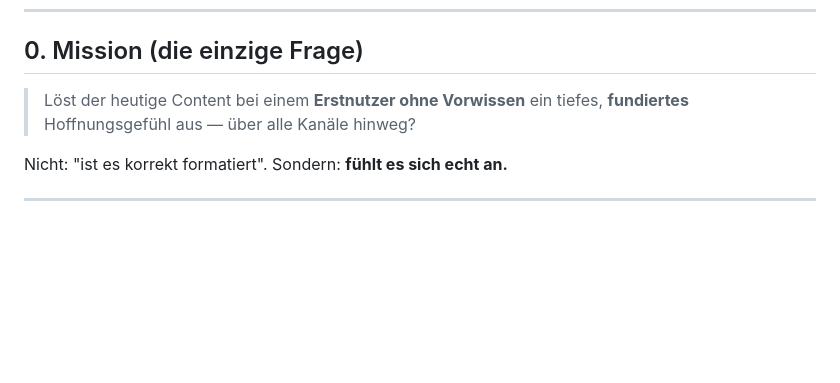
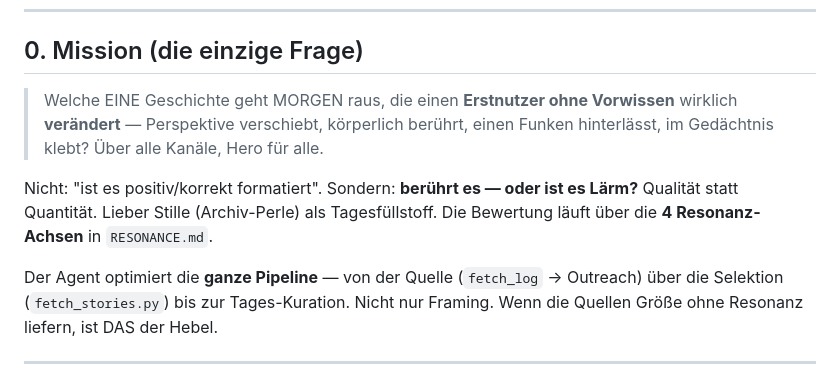
Before and after one commit to telaaron/NurEine, a Markdown page: nureine-impact/CONSTITUTION.md, the part around the change. GitHub-like rendering; blank space fills up the shorter version.

Commit message:
docs(impact): Mission §0 auf Resonanz-Kuration + Pipeline-Hebel umstellen
Co-Authored-By: Claude Opus 4.8 <noreply@anthropic.com>

```diff
--- a/nureine-impact/CONSTITUTION.md
+++ b/nureine-impact/CONSTITUTION.md
@@ -9,10 +9,17 @@
 
 ## 0. Mission (die einzige Frage)
 
-> Löst der heutige Content bei einem **Erstnutzer ohne Vorwissen** ein tiefes,
-> **fundiertes** Hoffnungsgefühl aus — über alle Kanäle hinweg?
+> Welche EINE Geschichte geht MORGEN raus, die einen **Erstnutzer ohne Vorwissen**
+> wirklich **verändert** — Perspektive verschiebt, körperlich berührt, einen Funken
+> hinterlässt, im Gedächtnis klebt? Über alle Kanäle, Hero für alle.
 
-Nicht: "ist es korrekt formatiert". Sondern: **fühlt es sich echt an.**
+Nicht: "ist es positiv/korrekt formatiert". Sondern: **berührt es — oder ist es
+Lärm?** Qualität statt Quantität. Lieber Stille (Archiv-Perle) als Tagesfüllstoff.
+Die Bewertung läuft über die **4 Resonanz-Achsen** in `RESONANCE.md`.
+
+Der Agent optimiert die **ganze Pipeline** — von der Quelle (`fetch_log` →
+Outreach) über die Selektion (`fetch_stories.py`) bis zur Tages-Kuration. Nicht
+nur Framing. Wenn die Quellen Größe ohne Resonanz liefern, ist DAS der Hebel.
 
 ---
 
```
